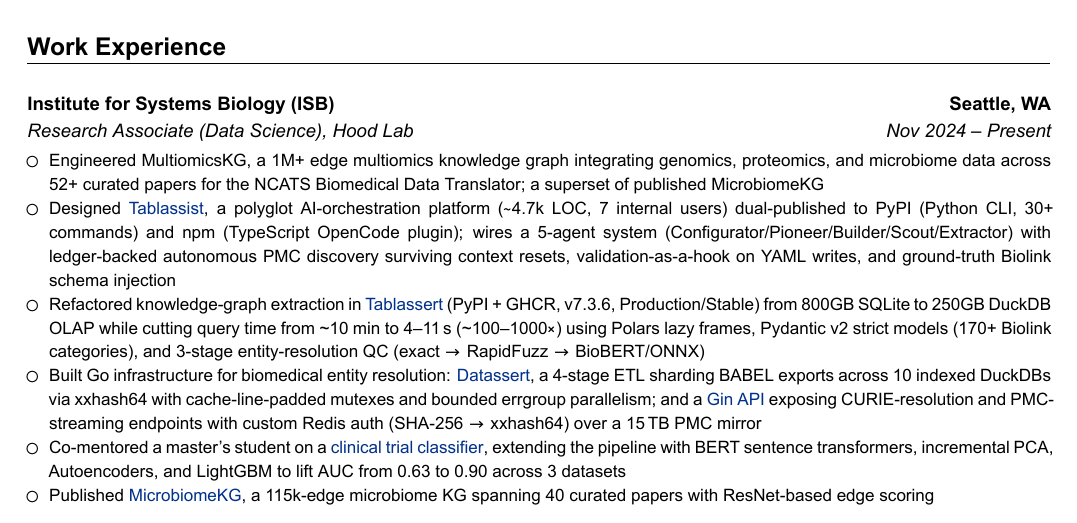
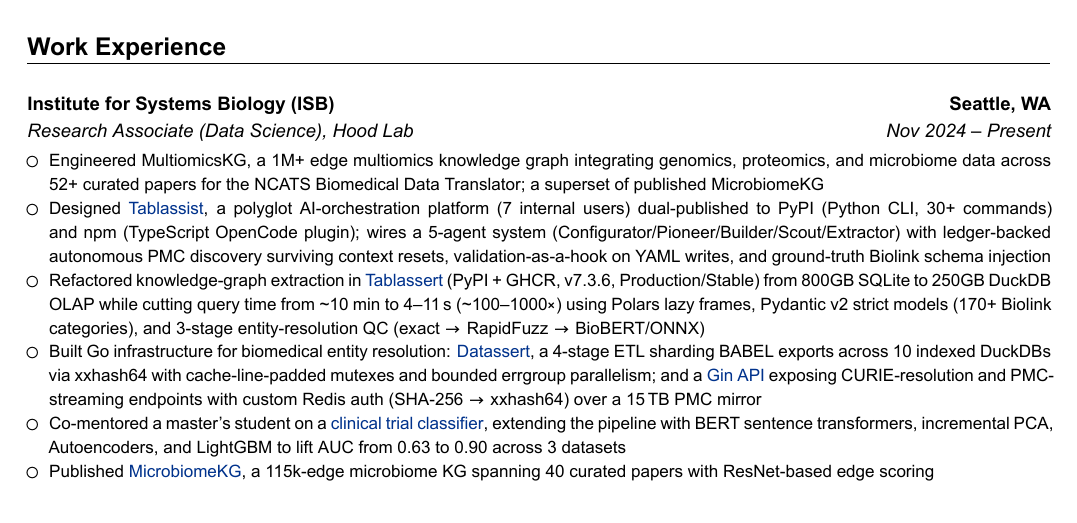
Before and after one commit to SkyeAv/SkyeCV, a LaTeX CV (APR2026/skye-lane-goetz-resume-04-2026.tex): part of the page, cut so that both start at the same text. The pictures show the PDF file APR2026/skye-lane-goetz-resume-04-2026.pdf that the author committed with the source.

Commit message:
removed lod

```diff
--- a/APR2026/skye-lane-goetz-resume-04-2026.tex
+++ b/APR2026/skye-lane-goetz-resume-04-2026.tex
@@ -88,7 +88,7 @@
 {%
 	\begin{itemize}
 		\item Engineered MultiomicsKG, a 1M+ edge multiomics knowledge graph integrating genomics, proteomics, and microbiome data across 52+ curated papers for the NCATS Biomedical Data Translator; a superset of published MicrobiomeKG
-		\item Designed \colorhref{https://github.com/SkyeAv/Tablassist}{Tablassist}, a polyglot AI-orchestration platform ($\sim$4.7k LOC, 7 internal users) dual-published to PyPI (Python CLI, 30+ commands) and npm (TypeScript OpenCode plugin); wires a 5-agent system (Configurator/Pioneer/Builder/Scout/Extractor) with ledger-backed autonomous PMC discovery surviving context resets, validation-as-a-hook on YAML writes, and ground-truth Biolink schema injection
+		\item Designed \colorhref{https://github.com/SkyeAv/Tablassist}{Tablassist}, a polyglot AI-orchestration platform (7 internal users) dual-published to PyPI (Python CLI, 30+ commands) and npm (TypeScript OpenCode plugin); wires a 5-agent system (Configurator/Pioneer/Builder/Scout/Extractor) with ledger-backed autonomous PMC discovery surviving context resets, validation-as-a-hook on YAML writes, and ground-truth Biolink schema injection
 		\item Refactored knowledge-graph extraction in \colorhref{https://skyeav.github.io/Tablassert/}{Tablassert} (PyPI + GHCR, v7.3.6, Production/Stable) from 800GB SQLite to 250GB DuckDB OLAP while cutting query time from \textasciitilde 10 min to 4--11\,s (\textasciitilde 100--1000$\times$) using Polars lazy frames, Pydantic v2 strict models (170+ Biolink categories), and 3-stage entity-resolution QC (exact $\rightarrow$ RapidFuzz $\rightarrow$ BioBERT/ONNX)
 		\item Built Go infrastructure for biomedical entity resolution: \colorhref{https://github.com/SkyeAv/datassert}{Datassert}, a 4-stage ETL sharding BABEL exports across 10 indexed DuckDBs via xxhash64 with cache-line-padded mutexes and bounded errgroup parallelism; and a \colorhref{https://github.com/SkyeAv/configurator-api}{Gin API} exposing CURIE-resolution and PMC-streaming endpoints with custom Redis auth (SHA-256 $\rightarrow$ xxhash64) over a 15\,TB PMC mirror
 		\item Co-mentored a master's student on a \colorhref{https://github.com/SkyeAv/CTClassifier}{clinical trial classifier}, extending the pipeline with BERT sentence transformers, incremental PCA, Autoencoders, and LightGBM to lift AUC from 0.63 to 0.90 across 3 datasets
```
Also changed, not shown: APR2026/skye-lane-goetz-resume-04-2026.pdf.
